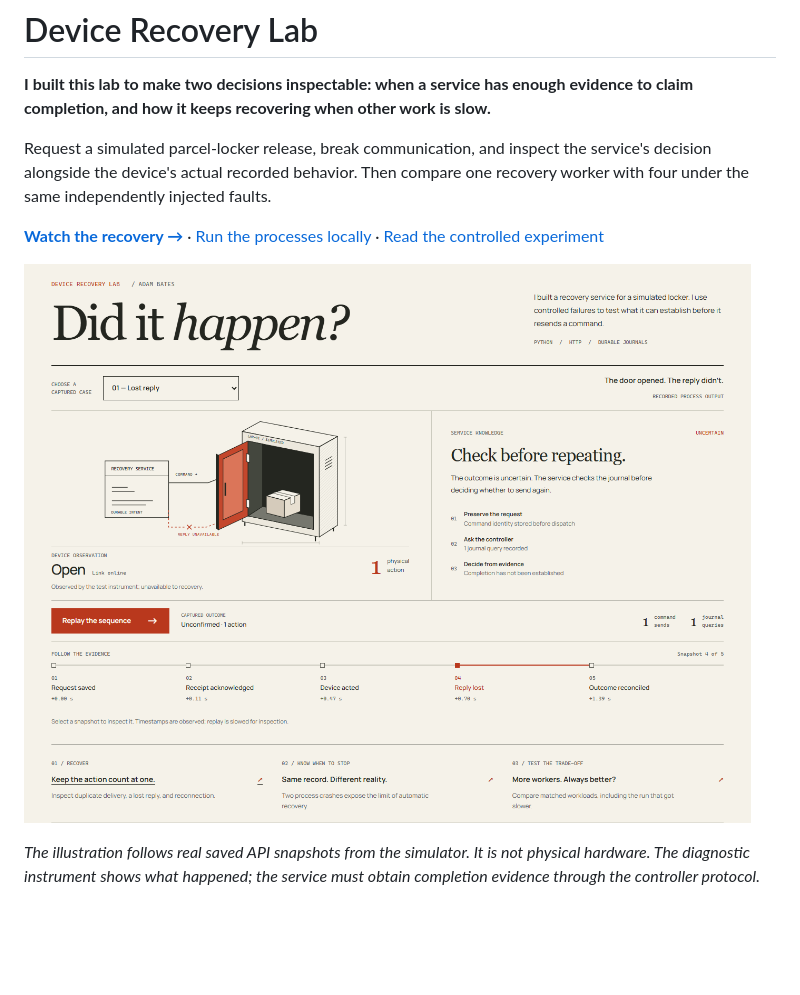
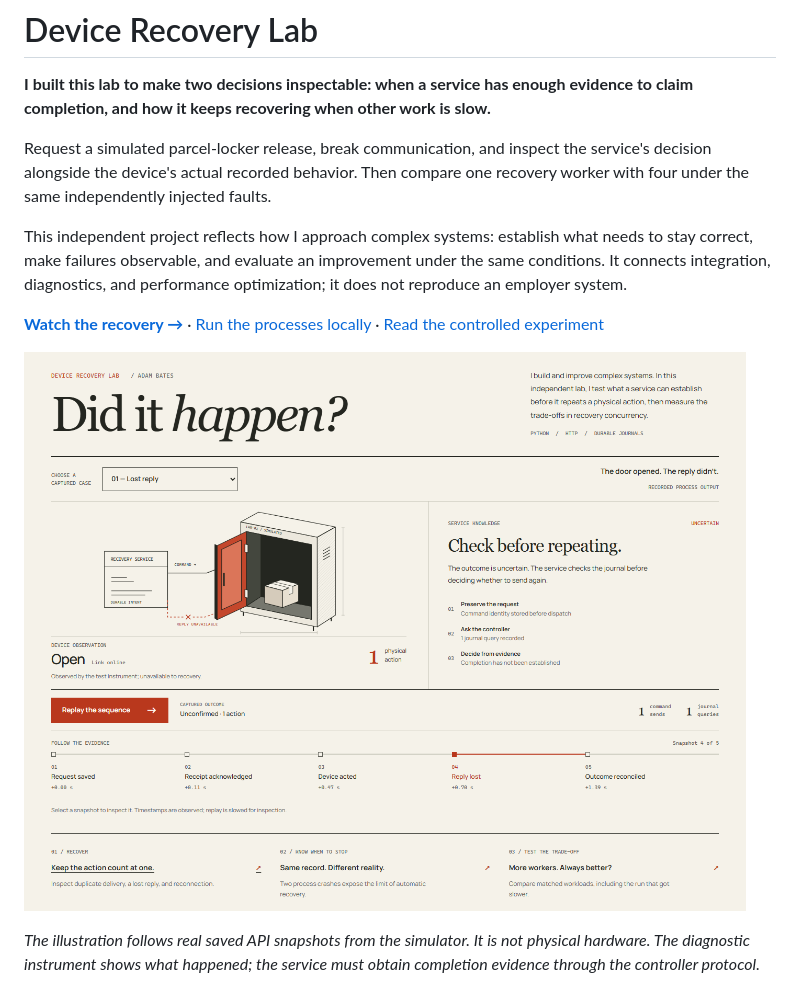
Before and after one commit to B8Z/device-recovery-lab, a Markdown page: README.md, the part around the change. Rendered like a GitHub page; pictures changed too: docs/experiment-workbench.png; blank space fills up the shorter version.

Commit message:
Connect recovery experiments to broader engineering work

```diff
--- a/README.md
+++ b/README.md
@@ -6,6 +6,11 @@ evidence to claim completion, and how it keeps recovering when other work is slo
 Request a simulated parcel-locker release, break communication, and inspect the
 service's decision alongside the device's actual recorded behavior. Then compare
 one recovery worker with four under the same independently injected faults.
+
+This independent project reflects how I approach complex systems: establish
+what needs to stay correct, make failures observable, and evaluate an improvement
+under the same conditions. It connects integration, diagnostics, and performance
+optimization; it does not reproduce an employer system.
 
 [**Watch the recovery →**](https://b8z.github.io/device-recovery-lab/)
 · [Run the processes locally](#run-it) · [Read the controlled experiment](docs/workload.md)
```
Also changed, not shown: docs/recorded-viewer.png, 1 other file.
